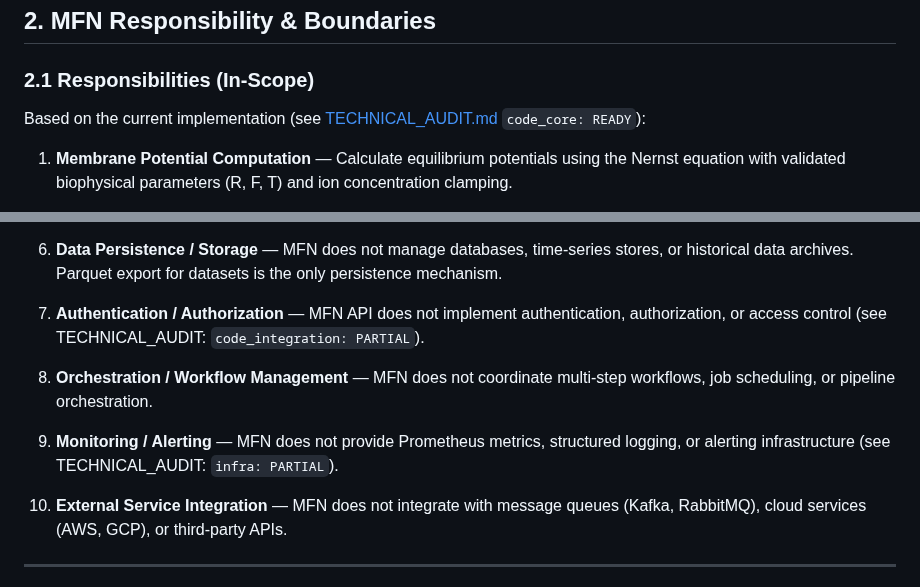
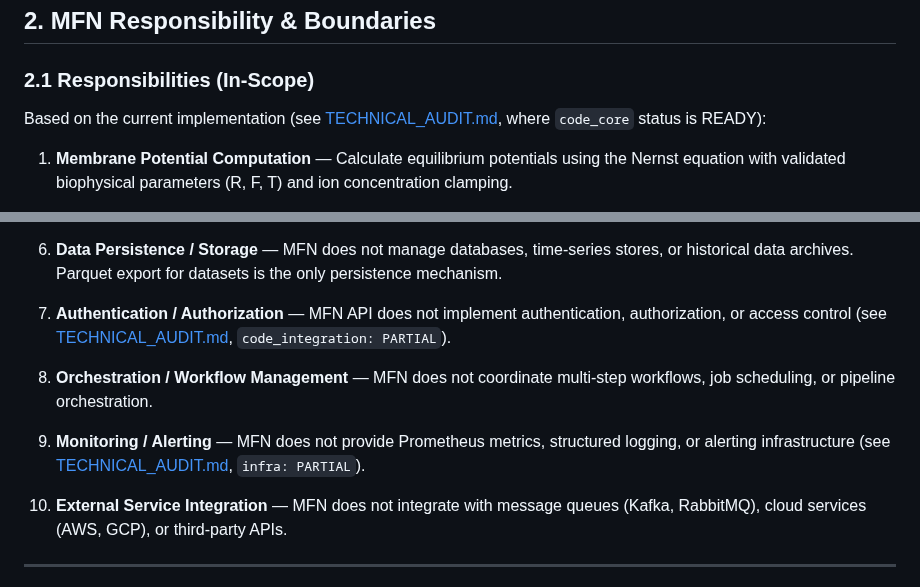
Before and after one commit to neuron7x/mycelium-fractal-net, a Markdown page: docs/MFN_SYSTEM_ROLE.md, 2 parts joined by grey strips. GitHub-like rendering.

Commit message:
Fix reference formatting in MFN_SYSTEM_ROLE.md per code review
Co-authored-by: neuron7x <206596321+neuron7x@users.noreply.github.com>

```diff
--- a/docs/MFN_SYSTEM_ROLE.md
+++ b/docs/MFN_SYSTEM_ROLE.md
@@ -21,7 +21,7 @@ MyceliumFractalNet (MFN) is a **bio-inspired computational module** designed for
 
 ### 2.1 Responsibilities (In-Scope)
 
-Based on the current implementation (see [TECHNICAL_AUDIT.md](TECHNICAL_AUDIT.md) `code_core: READY`):
+Based on the current implementation (see [TECHNICAL_AUDIT.md](TECHNICAL_AUDIT.md), where `code_core` status is READY):
 
 1. **Membrane Potential Computation** — Calculate equilibrium potentials using the Nernst equation with validated biophysical parameters (R, F, T) and ion concentration clamping.
 
@@ -59,11 +59,11 @@ MFN explicitly does **not** handle and should **not** be extended to include:
 
 6. **Data Persistence / Storage** — MFN does not manage databases, time-series stores, or historical data archives. Parquet export for datasets is the only persistence mechanism.
 
-7. **Authentication / Authorization** — MFN API does not implement authentication, authorization, or access control (see TECHNICAL_AUDIT: `code_integration: PARTIAL`).
+7. **Authentication / Authorization** — MFN API does not implement authentication, authorization, or access control (see [TECHNICAL_AUDIT.md](TECHNICAL_AUDIT.md), `code_integration: PARTIAL`).
 
 8. **Orchestration / Workflow Management** — MFN does not coordinate multi-step workflows, job scheduling, or pipeline orchestration.
 
-9. **Monitoring / Alerting** — MFN does not provide Prometheus metrics, structured logging, or alerting infrastructure (see TECHNICAL_AUDIT: `infra: PARTIAL`).
+9. **Monitoring / Alerting** — MFN does not provide Prometheus metrics, structured logging, or alerting infrastructure (see [TECHNICAL_AUDIT.md](TECHNICAL_AUDIT.md), `infra: PARTIAL`).
 
 10. **External Service Integration** — MFN does not integrate with message queues (Kafka, RabbitMQ), cloud services (AWS, GCP), or third-party APIs.
 
```
